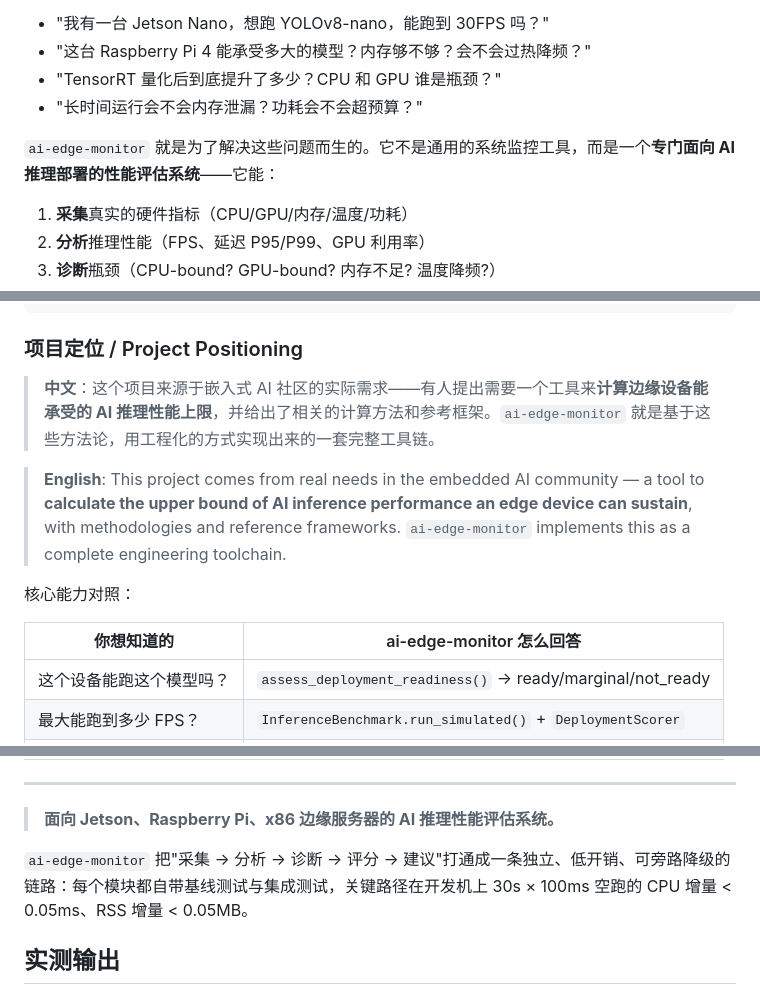
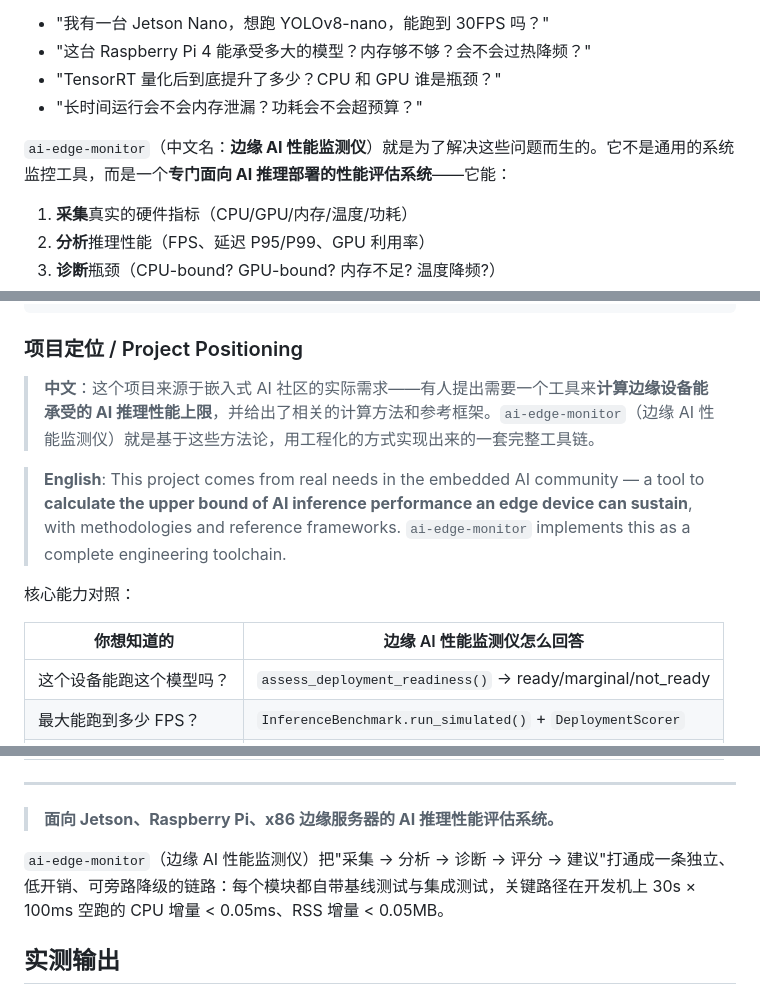
Before and after one commit to gypg/ai-edge-monitor, a Markdown page: README.md, 3 parts joined by grey strips. Drawn GitHub-style.

Commit message:
@docs: add Chinese name '边缘 AI 性能监测仪' to README
- Introduce Chinese name in project positioning and description
- Keep technical CLI commands and package name as ai-edge-monitor

```diff
--- a/README.md
+++ b/README.md
@@ -21,7 +21,7 @@
 - "TensorRT 量化后到底提升了多少？CPU 和 GPU 谁是瓶颈？"
 - "长时间运行会不会内存泄漏？功耗会不会超预算？"
 
-`ai-edge-monitor` 就是为了解决这些问题而生的。它不是通用的系统监控工具，而是一个**专门面向 AI 推理部署的性能评估系统**——它能：
+`ai-edge-monitor`（中文名：**边缘 AI 性能监测仪**）就是为了解决这些问题而生的。它不是通用的系统监控工具，而是一个**专门面向 AI 推理部署的性能评估系统**——它能：
 
 1. **采集**真实的硬件指标（CPU/GPU/内存/温度/功耗）
 2. **分析**推理性能（FPS、延迟 P95/P99、GPU 利用率）
@@ -51,13 +51,13 @@
 
 ### 项目定位 / Project Positioning
 
-> **中文**：这个项目来源于嵌入式 AI 社区的实际需求——有人提出需要一个工具来**计算边缘设备能承受的 AI 推理性能上限**，并给出了相关的计算方法和参考框架。`ai-edge-monitor` 就是基于这些方法论，用工程化的方式实现出来的一套完整工具链。
+> **中文**：这个项目来源于嵌入式 AI 社区的实际需求——有人提出需要一个工具来**计算边缘设备能承受的 AI 推理性能上限**，并给出了相关的计算方法和参考框架。`ai-edge-monitor`（边缘 AI 性能监测仪）就是基于这些方法论，用工程化的方式实现出来的一套完整工具链。
 
 > **English**: This project comes from real needs in the embedded AI community — a tool to **calculate the upper bound of AI inference performance an edge device can sustain**, with methodologies and reference frameworks. `ai-edge-monitor` implements this as a complete engineering toolchain.
 
 核心能力对照：
 
-| 你想知道的 | ai-edge-monitor 怎么回答 |
+| 你想知道的 | 边缘 AI 性能监测仪怎么回答 |
 |-----------|------------------------|
 | 这个设备能跑这个模型吗？ | `assess_deployment_readiness()` → ready/marginal/not_ready |
 | 最大能跑到多少 FPS？ | `InferenceBenchmark.run_simulated()` + `DeploymentScorer` |
@@ -72,7 +72,7 @@
 
 > **面向 Jetson、Raspberry Pi、x86 边缘服务器的 AI 推理性能评估系统。**
 
-`ai-edge-monitor` 把"采集 → 分析 → 诊断 → 评分 → 建议"打通成一条独立、低开销、可旁路降级的链路：每个模块都自带基线测试与集成测试，关键路径在开发机上 30s × 100ms 空跑的 CPU 增量 < 0.05ms、RSS 增量 < 0.05MB。
+`ai-edge-monitor`（边缘 AI 性能监测仪）把"采集 → 分析 → 诊断 → 评分 → 建议"打通成一条独立、低开销、可旁路降级的链路：每个模块都自带基线测试与集成测试，关键路径在开发机上 30s × 100ms 空跑的 CPU 增量 < 0.05ms、RSS 增量 < 0.05MB。
 
 ## 实测输出
 
```
Also changed, not shown: other parts of README.md (+2 -2 lines).
